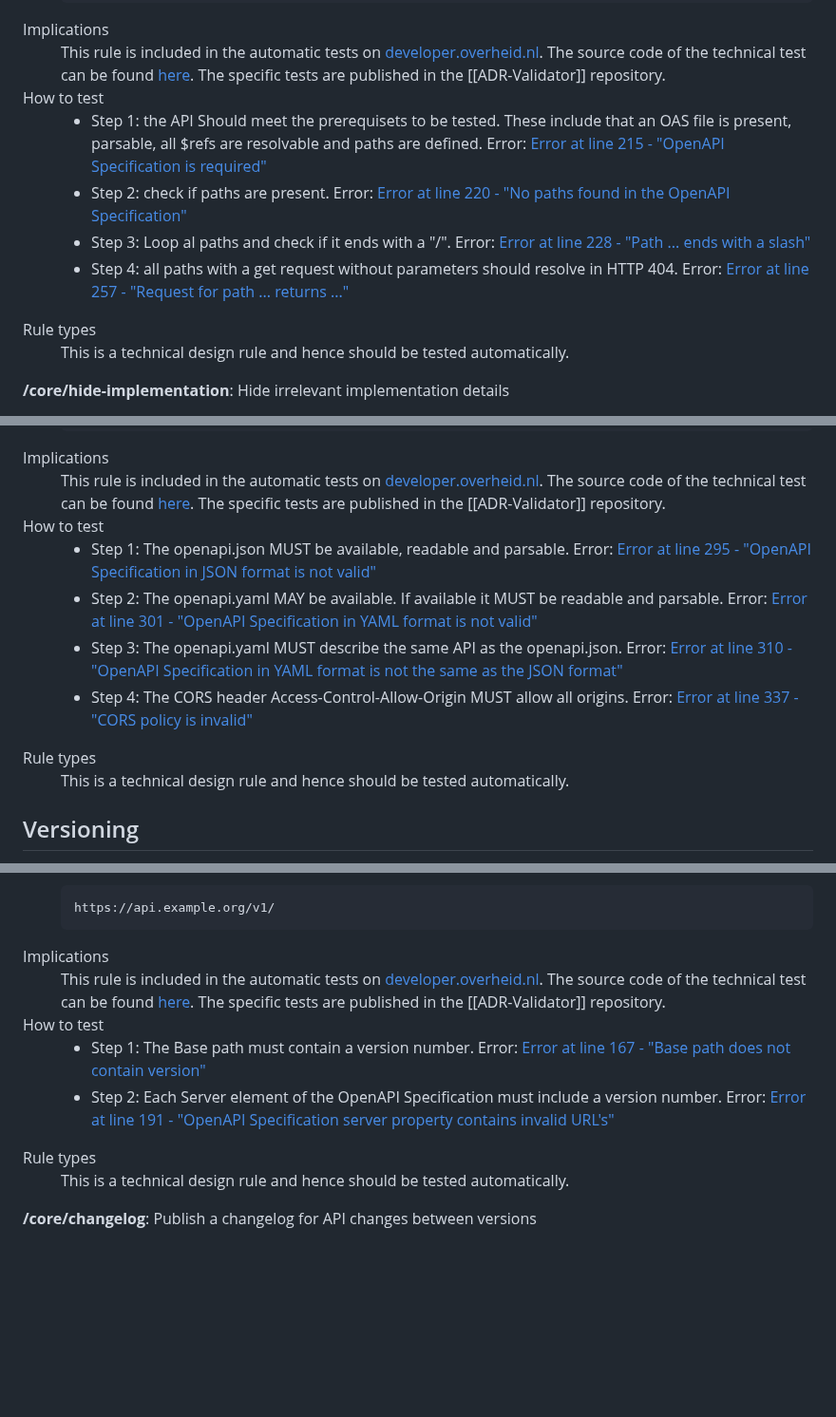
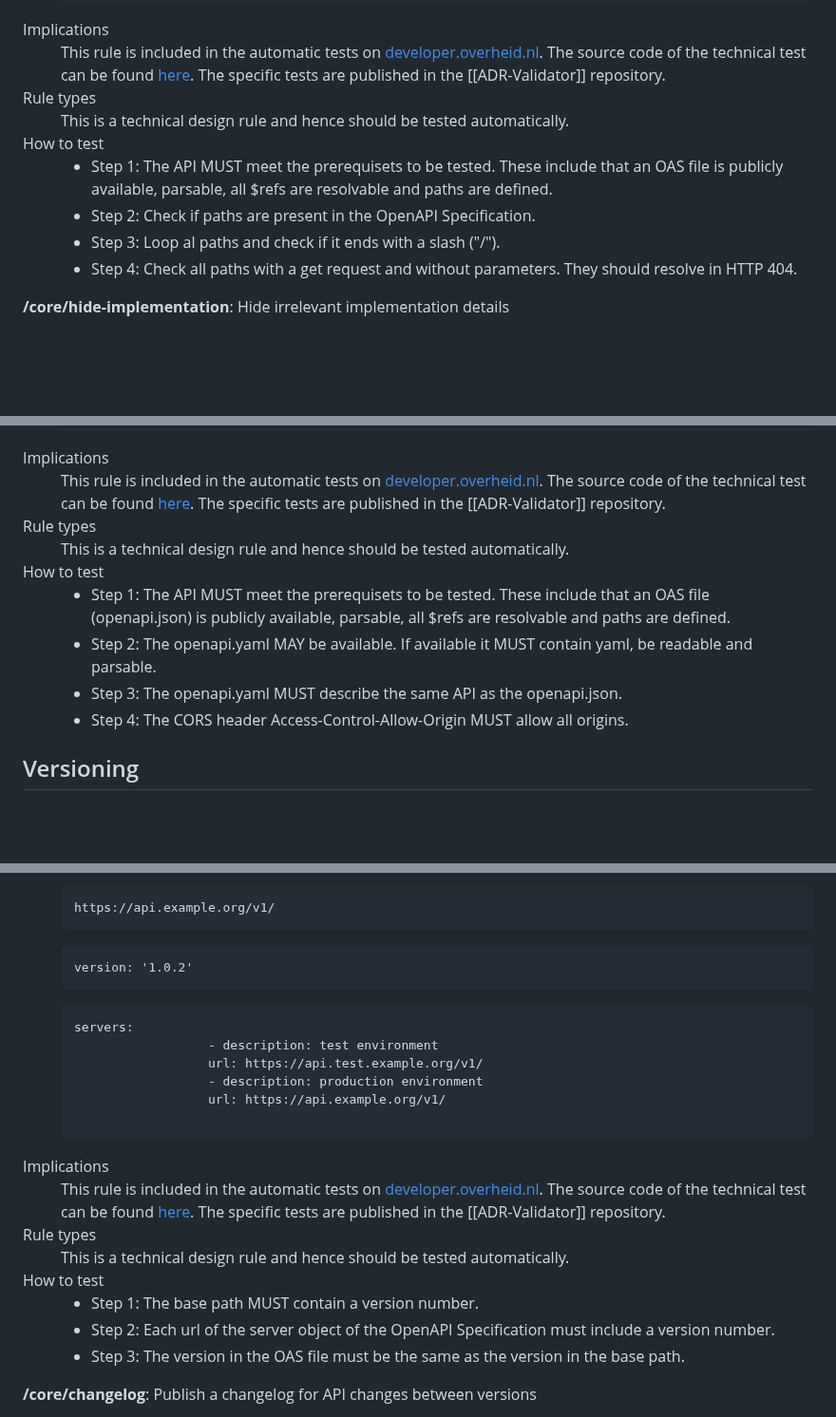
Before and after one commit to Logius-standaarden/API-Design-Rules, a Markdown page: DesignRules.md, 3 parts joined by grey strips. Shown at 95% size. GitHub-like rendering; blank space fills up the shorter version.

Commit message:
test rules en steps bijgewerkt

```diff
--- a/DesignRules.md
+++ b/DesignRules.md
@@ -124,22 +124,18 @@ A resource describing a single thing is called a [singular resource](#dfn-singul
       <dd>
          This rule is included in the automatic tests on <a href="https://developer.overheid.nl/">developer.overheid.nl</a>. The source code of the technical test can be found <a href="https://gitlab.com/commonground/don/adr-validator/-/blob/main/pkg/adr/rules.go#L213">here</a>. The specific tests are published in the [[ADR-Validator]] repository.
       </dd>
+      <dt>Rule types</dt>
+      <dd>
+         This is a technical design rule and hence should be tested automatically.
+      </dd>
       <dt>How to test</dt>
       <dd>
          <ul>
-            <li> Step 1: the API Should meet the prerequisets to be tested. These include that an OAS file is present, parsable, all $refs are resolvable and paths are defined.</br>
-                 Error: <a href="https://gitlab.com/commonground/don/adr-validator/-/blob/v0.3.0/pkg/adr/rules.go#L215">Error at line 215 - "OpenAPI Specification is required"</a></li>
-            <li> Step 2: check if paths are present.</br>
-                 Error: <a href="https://gitlab.com/commonground/don/adr-validator/-/blob/v0.3.0/pkg/adr/rules.go#L220">Error at line 220 - "No paths found in the OpenAPI Specification"</a></li>
-            <li> Step 3: Loop al paths and check if it ends with a "/".</br>
-                 Error: <a href="https://gitlab.com/commonground/don/adr-validator/-/blob/v0.3.0/pkg/adr/rules.go#L228">Error at line 228 - "Path ... ends with a slash"</a></li>
-            <li> Step 4: all paths with a get request without parameters should resolve in HTTP 404.</br>
-                 Error: <a href="https://gitlab.com/commonground/don/adr-validator/-/blob/v0.3.0/pkg/adr/rules.go#L257">Error at line 257 - "Request for path ... returns ..."</a></li>
+            <li> Step 1: The API MUST meet the prerequisets to be tested. These include that an OAS file is publicly available, parsable, all $refs are resolvable and paths are defined.</li>
+            <li> Step 2: Check if paths are present in the OpenAPI Specification.</li>
+            <li> Step 3: Loop al paths and check if it ends with a slash ("/").</li>
+            <li> Step 4: Check all paths with a get request and without parameters. They should resolve in HTTP 404.</li>
          </ul>
-      </dd>
-      <dt>Rule types</dt>
-      <dd>
-         This is a technical design rule and hence should be tested automatically.
       </dd>
    </dl>
 </div>
@@ -554,22 +545,18 @@ An API is as good as the accompanying documentation. The documentation has to be
       <dd>
          This rule is included in the automatic tests on <a href="https://developer.overheid.nl/">developer.overheid.nl</a>. The source code of the technical test can be found <a href="https://gitlab.com/commonground/don/adr-validator/-/blob/main/pkg/adr/rules.go#L282">here</a>. The specific tests are published in the [[ADR-Validator]] repository.
       </dd>
+      <dt>Rule types</dt>
+      <dd>
+         This is a technical design rule and hence should be tested automatically.
+      </dd>
       <dt>How to test</dt>
       <dd>
          <ul>
-            <li> Step 1: The openapi.json MUST be available, readable and parsable.</br>
-                 Error: <a href="https://gitlab.com/commonground/don/adr-validator/-/blob/v0.3.0/pkg/adr/rules.go#L295">Error at line 295 - "OpenAPI Specification in JSON format is not valid"</a>  </li>
-            <li> Step 2: The openapi.yaml MAY be available. If available it MUST be readable and parsable.</br>
-                 Error: <a href="https://gitlab.com/commonground/don/adr-validator/-/blob/v0.3.0/pkg/adr/rules.go#L301">Error at line 301 - "OpenAPI Specification in YAML format is not valid"</a>  </li>
-            <li> Step 3: The openapi.yaml MUST describe the same API as the openapi.json.</br>
-                 Error: <a href="https://gitlab.com/commonground/don/adr-validator/-/blob/v0.3.0/pkg/adr/rules.go#L310">Error at line 310 - "OpenAPI Specification in YAML format is not the same as the JSON format"</a>  </li>
-            <li> Step 4: The CORS header Access-Control-Allow-Origin MUST allow all origins.</br>
-                 Error: <a href="https://gitlab.com/commonground/don/adr-validator/-/blob/v0.3.0/pkg/adr/rules.go#L337">Error at line 337 - "CORS policy is invalid"</a>  </li>
+            <li> Step 1: The API MUST meet the prerequisets to be tested. These include that an OAS file (openapi.json) is publicly available, parsable, all $refs are resolvable and paths are defined.</li>
+            <li> Step 2: The openapi.yaml MAY be available. If available it MUST contain yaml, be readable and parsable.</li>
+            <li> Step 3: The openapi.yaml MUST describe the same API as the openapi.json.</li>
+            <li> Step 4: The CORS header Access-Control-Allow-Origin MUST allow all origins.</li>
          </ul>
-      </dd>
-      <dt>Rule types</dt>
-      <dd>
-         This is a technical design rule and hence should be tested automatically.
       </dd>
    </dl>
 </div>
@@ -638,24 +625,30 @@ Changes in APIs are inevitable. APIs should therefore always be versioned, facil
       <div class="example">
          <p>An example of a base path for an API with current version 1.0.2:</p>
          <pre>https://api.example.org/v1/</pre>
+         <pre>version: '1.0.2'</pre>
+         <pre>servers:
+                  - description: test environment
+                  url: https://api.test.example.org/v1/
+                  - description: production environment
+                  url: https://api.example.org/v1/
+         </pre>
       </div>
       </dd>
       <dt>Implications</dt>
       <dd>
          This rule is included in the automatic tests on <a href="https://developer.overheid.nl/">developer.overheid.nl</a>. The source code of the technical test can be found <a href="https://gitlab.com/commonground/don/adr-validator/-/blob/main/pkg/adr/rules.go#L165">here</a>. The specific tests are published in the [[ADR-Validator]] repository.
       </dd>
+      <dt>Rule types</dt>
+      <dd>
+         This is a technical design rule and hence should be tested automatically.
+      </dd>
       <dt>How to test</dt>
       <dd>
          <ul>
-            <li> Step 1: The Base path must contain a version number.</br>
-                 Error: <a href="https://gitlab.com/commonground/don/adr-validator/-/blob/v0.3.0/pkg/adr/rules.go#L167">Error at line 167 - "Base path does not contain version"</a>  </li>
-            <li> Step 2: Each Server element of the OpenAPI Specification must include a version number.</br>
-                 Error: <a href="https://gitlab.com/commonground/don/adr-validator/-/blob/v0.3.0/pkg/adr/rules.go#L191">Error at line 191 - "OpenAPI Specification server property contains invalid URL's"</a>  </li>
+            <li> Step 1: The base path MUST contain a version number.</li>
+            <li> Step 2: Each url of the server object of the OpenAPI Specification must include a version number.</li>
+            <li> Step 3: The version in the OAS file must be the same as the version in the base path.</li>
          </ul>
-      </dd>
-      <dt>Rule types</dt>
-      <dd>
-         This is a technical design rule and hence should be tested automatically.
       </dd>
    </dl>
 </div>
```
Also changed, not shown: other parts of DesignRules.md (+34 -44 lines).
